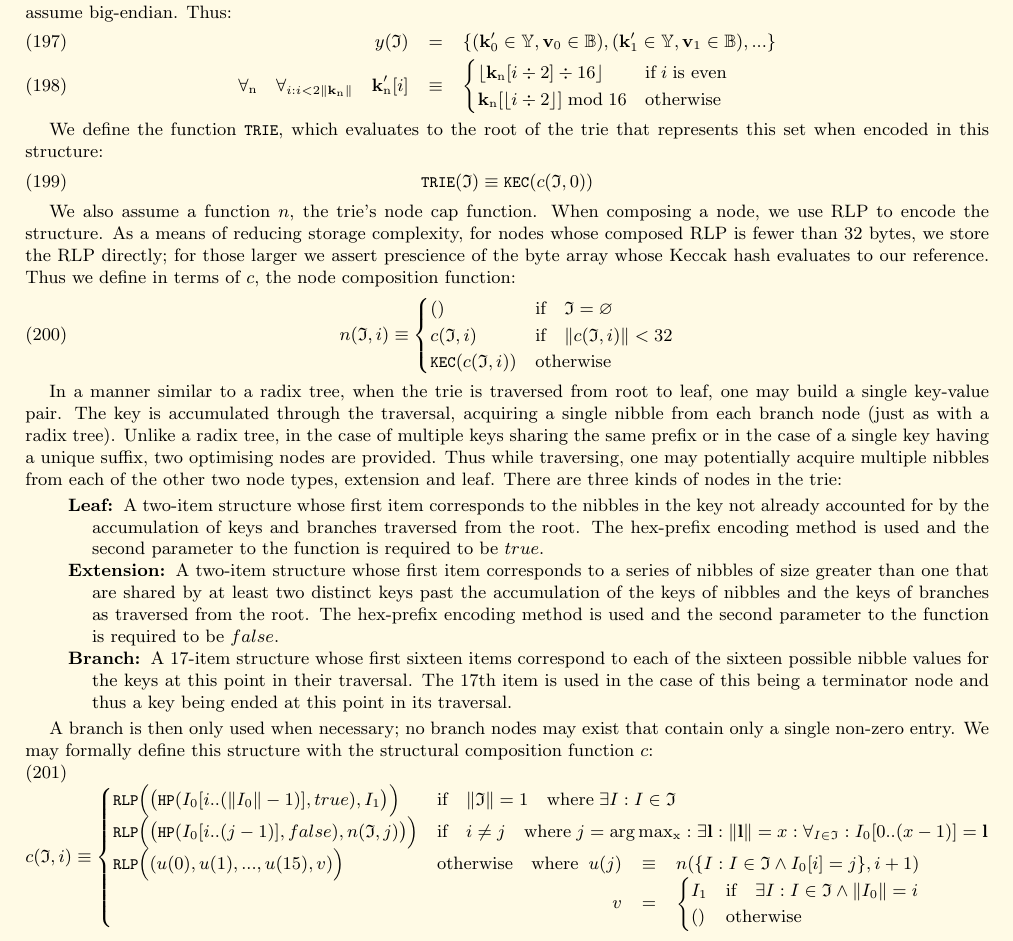
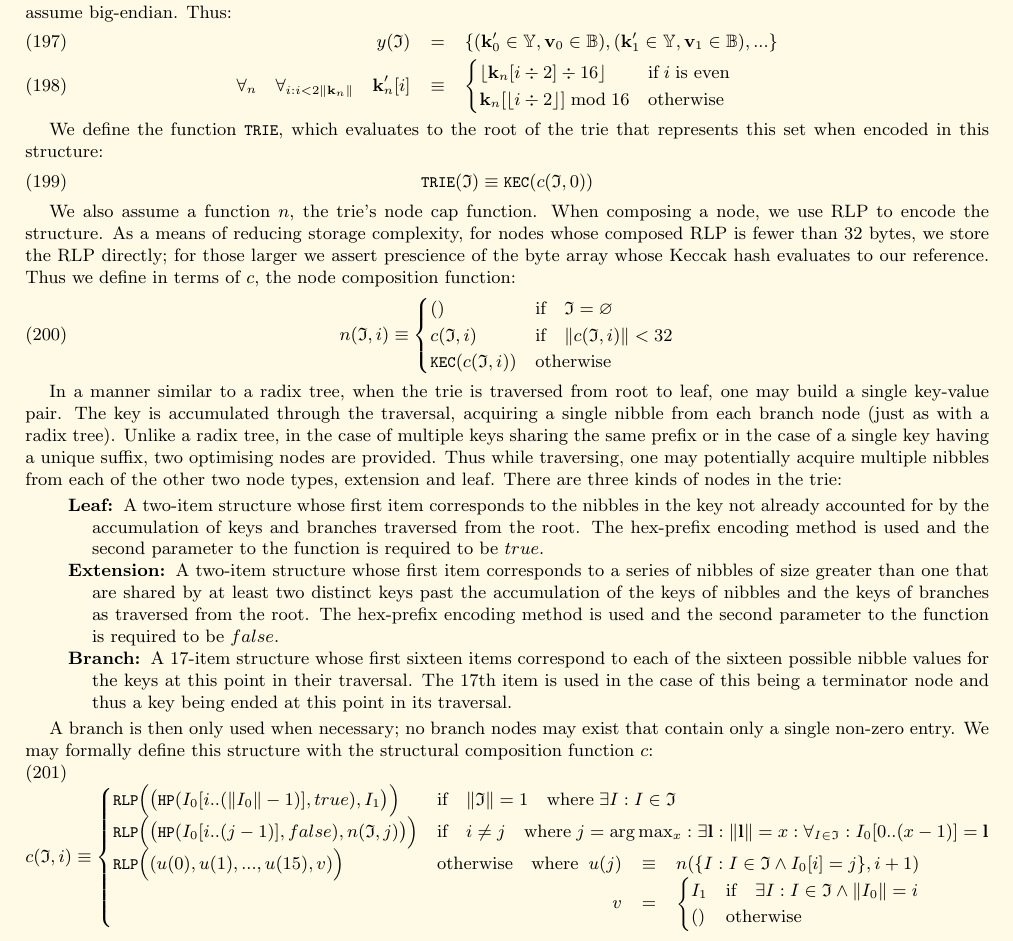
Before and after one commit to ethereum/yellowpaper, a LaTeX paper (Paper.tex): part of page 19 of 37, cut so that both start at the same text. Compiled offline with pdfLaTeX; a LaTeX package or settings file that is missing is left out.

Commit message:
Remove wrong mathrms

```diff
--- a/Paper.tex
+++ b/Paper.tex
@@ -1394,10 +1394,10 @@ When considering such a sequence, we use the common numeric subscript notation t
 Any series of bytes may also trivially be viewed as a series of nibbles, given an endian-specific notation; here we assume big-endian. Thus:
 \begin{eqnarray}
 y(\mathfrak{I}) & = & \{ (\mathbf{k}_0' \in \mathbb{Y}, \mathbf{v}_0 \in \mathbb{B}), (\mathbf{k}_1' \in \mathbb{Y}, \mathbf{v}_1 \in \mathbb{B}), ... \} \\
-\forall_{\mathrm{n}} \quad \forall_{i: i < 2\lVert\mathbf{k}_{\mathrm{n}}\rVert} \quad \mathbf{k}_{\mathrm{n}}'[i] & \equiv &
+\forall_{n} \quad \forall_{i: i < 2\lVert\mathbf{k}_{n}\rVert} \quad \mathbf{k}_{n}'[i] & \equiv &
 \begin{cases}
-\lfloor \mathbf{k}_{\mathrm{n}}[i \div 2] \div 16 \rfloor & \text{if} \; i \; \text{is even} \\
-\mathbf{k}_{\mathrm{n}}[\lfloor i \div 2 \rfloor] \bmod 16 & \text{otherwise}
+\lfloor \mathbf{k}_{n}[i \div 2] \div 16 \rfloor & \text{if} \; i \; \text{is even} \\
+\mathbf{k}_{n}[\lfloor i \div 2 \rfloor] \bmod 16 & \text{otherwise}
 \end{cases}
 \end{eqnarray}
 
@@ -1426,7 +1426,7 @@ A branch is then only used when necessary; no branch nodes may exist that contai
 \begin{equation}
 c(\mathfrak{I}, i) \equiv \begin{cases}
 \texttt{\small RLP}\Big( \big(\texttt{\small HP}(I_0[i .. (\lVert I_0\rVert - 1)], true), I_1 \big) \Big) & \text{if} \quad \lVert \mathfrak{I} \rVert = 1 \quad \text{where} \; \exists I: I \in \mathfrak{I} \\
-\texttt{\small RLP}\Big( \big(\texttt{\small HP}(I_0[i .. (j - 1)], false), n(\mathfrak{I}, j) \big) \Big) & \text{if} \quad i \ne j \quad \text{where} \; j = \arg \max_{\mathrm{x}} : \exists \mathbf{l}: \lVert \mathbf{l} \rVert = x : \forall_{I \in \mathfrak{I}}: I_0[0 .. (x - 1)] = \mathbf{l} \\
+\texttt{\small RLP}\Big( \big(\texttt{\small HP}(I_0[i .. (j - 1)], false), n(\mathfrak{I}, j) \big) \Big) & \text{if} \quad i \ne j \quad \text{where} \; j = \arg \max_{x} : \exists \mathbf{l}: \lVert \mathbf{l} \rVert = x : \forall_{I \in \mathfrak{I}}: I_0[0 .. (x - 1)] = \mathbf{l} \\
 \texttt{\small RLP}\Big( (u(0), u(1), ..., u(15), v) \Big) & \text{otherwise} \quad \text{where} \begin{array}[t]{rcl}
 u(j) & \equiv & n(\{ I : I \in \mathfrak{I} \wedge I_0[i] = j \}, i + 1) \\
 v & = & \begin{cases}
```
